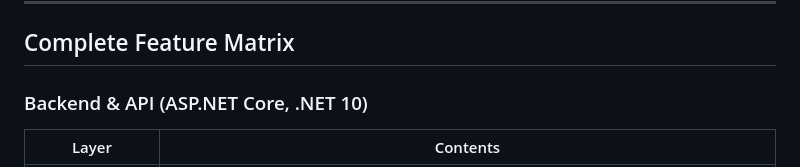
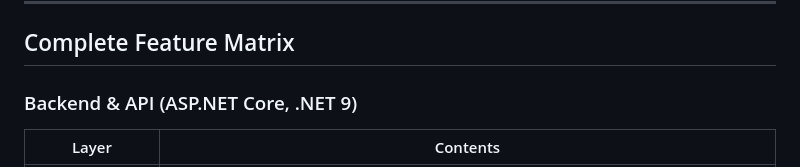
Before and after one commit to foxelhadad812-design/uninest, a Markdown page: PROJECT_STATUS.md, the part around the change. Rendered like a GitHub page.

Commit message:
docs: correct UniNest backend target framework

```diff
--- a/PROJECT_STATUS.md
+++ b/PROJECT_STATUS.md
@@ -11,7 +11,7 @@
 
 ## Complete Feature Matrix
 
-### Backend & API (ASP.NET Core, .NET 10)
+### Backend & API (ASP.NET Core, .NET 9)
 
 | Layer | Contents |
 |-------|----------|
```
